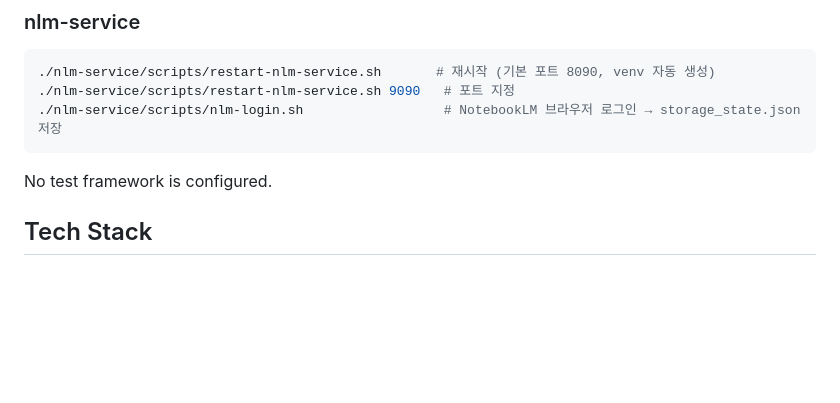
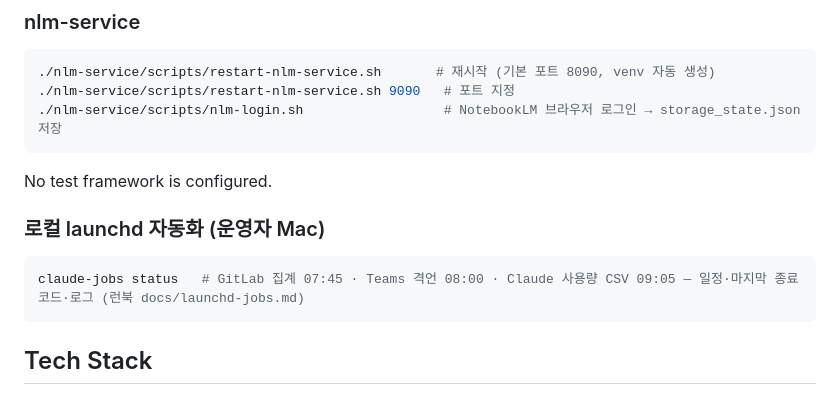
Before and after one commit to abraxas73/inje-playground, a Markdown page: CLAUDE.md, the part around the change. Drawn GitHub-style; blank space fills up the shorter version.

````diff
--- a/CLAUDE.md
+++ b/CLAUDE.md
@@ -55,6 +55,12 @@ npm run lint     # ESLint (flat config, ESLint 9)
 ```
 
 No test framework is configured.
+
+### 로컬 launchd 자동화 (운영자 Mac)
+
+```bash
+claude-jobs status   # GitLab 집계 07:45 · Teams 격언 08:00 · Claude 사용량 CSV 09:05 — 일정·마지막 종료 코드·로그 (런북 docs/launchd-jobs.md)
+```
 
 ## Tech Stack
 
````
Also changed, not shown: docs/launchd-jobs.md (added, +42 -0 lines), 1 other file.
